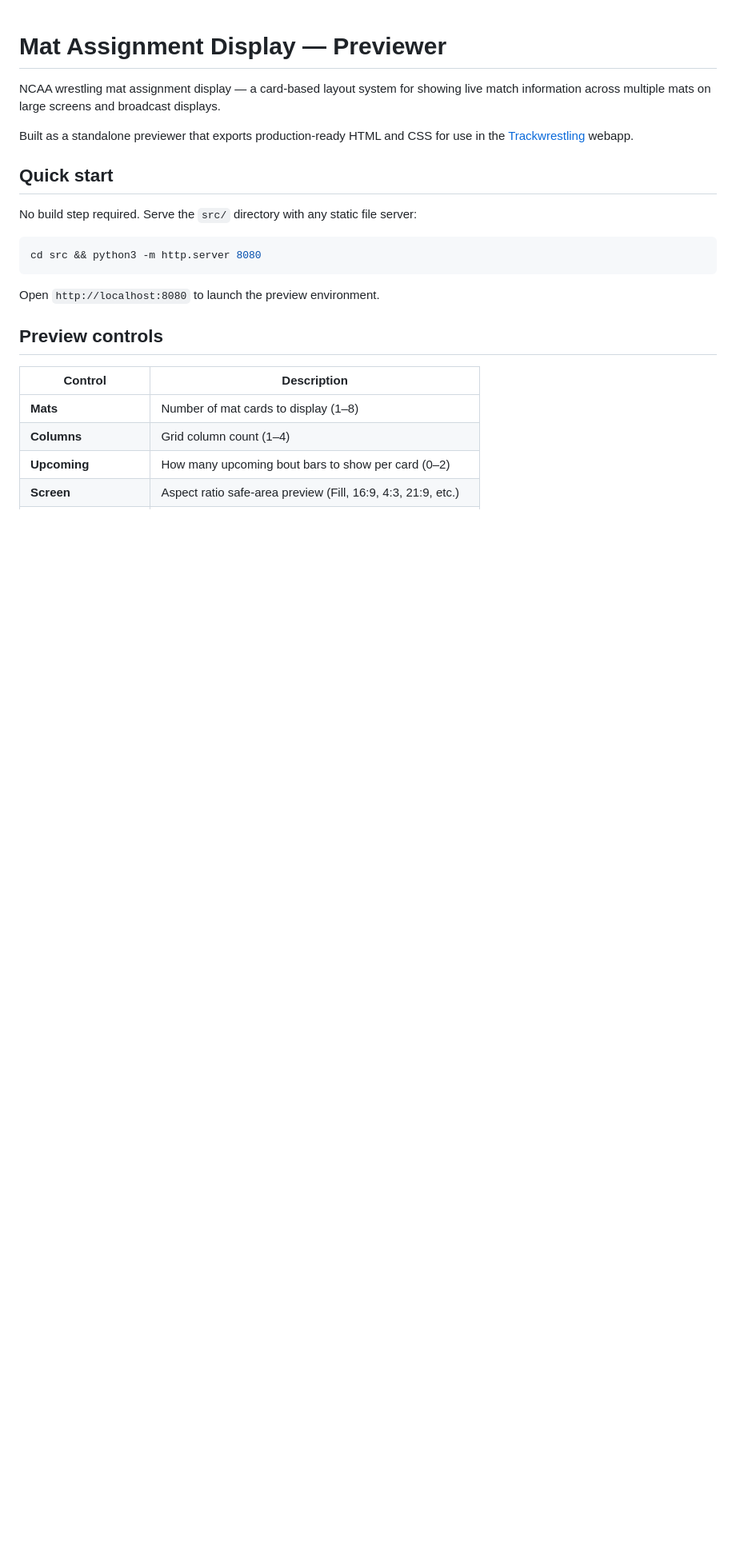
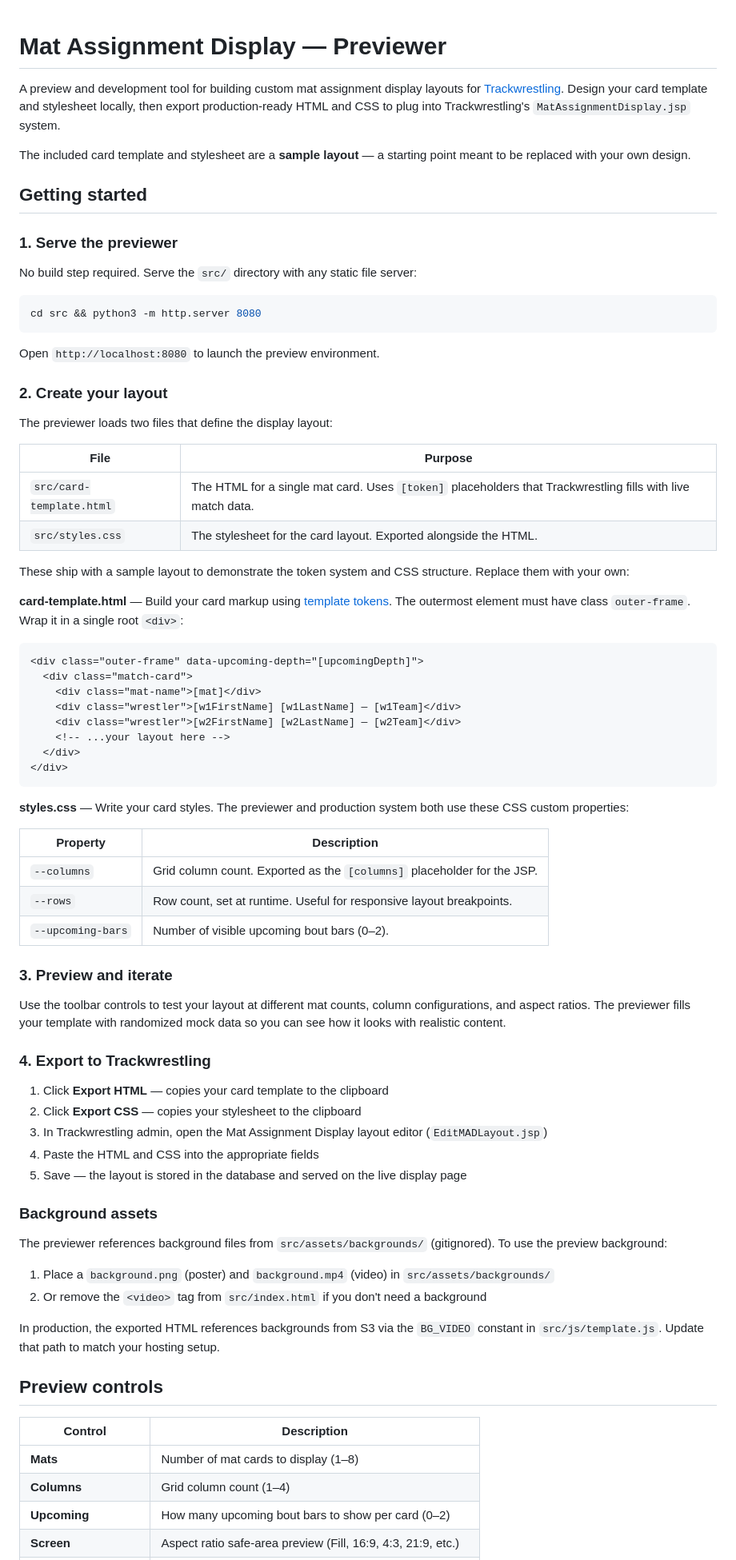
Before and after one commit to tmirocha/mat-assignment-display-previewer, a Markdown page: README.md, the part around one of its changes. Shown at 80% size. Rendered like a GitHub page; blank space fills up the shorter version.

````diff
--- a/README.md
+++ b/README.md
@@ -1,10 +1,12 @@
 # Mat Assignment Display — Previewer
 
-NCAA wrestling mat assignment display — a card-based layout system for showing live match information across multiple mats on large screens and broadcast displays.
+A preview and development tool for building custom mat assignment display layouts for [Trackwrestling](https://www.trackwrestling.com). Design your card template and stylesheet locally, then export production-ready HTML and CSS to plug into Trackwrestling's `MatAssignmentDisplay.jsp` system.
 
-Built as a standalone previewer that exports production-ready HTML and CSS for use in the [Trackwrestling](https://www.trackwrestling.com) webapp.
+The included card template and stylesheet are a **sample layout** — a starting point meant to be replaced with your own design.
 
-## Quick start
+## Getting started
+
+### 1. Serve the previewer
 
 No build step required. Serve the `src/` directory with any static file server:
 
@@ -14,6 +16,59 @@ cd src && python3 -m http.server 8080
 
 Open `http://localhost:8080` to launch the preview environment.
 
+### 2. Create your layout
+
+The previewer loads two files that define the display layout:
+
+| File | Purpose |
+|------|---------|
+| `src/card-template.html` | The HTML for a single mat card. Uses `[token]` placeholders that Trackwrestling fills with live match data. |
+| `src/styles.css` | The stylesheet for the card layout. Exported alongside the HTML. |
+
+These ship with a sample layout to demonstrate the token system and CSS structure. Replace them with your own:
+
+**card-template.html** — Build your card markup using [template tokens](#template-tokens). The outermost element must have class `outer-frame`. Wrap it in a single root `<div>`:
+
+```html
+<div class="outer-frame" data-upcoming-depth="[upcomingDepth]">
+  <div class="match-card">
+    <div class="mat-name">[mat]</div>
+    <div class="wrestler">[w1FirstName] [w1LastName] — [w1Team]</div>
+    <div class="wrestler">[w2FirstName] [w2LastName] — [w2Team]</div>
+    <!-- ...your layout here -->
+  </div>
+</div>
+```
+
+**styles.css** — Write your card styles. The previewer and production system both use these CSS custom properties:
+
+| Property | Description |
+|----------|-------------|
+| `--columns` | Grid column count. Exported as the `[columns]` placeholder for the JSP. |
+| `--rows` | Row count, set at runtime. Useful for responsive layout breakpoints. |
+| `--upcoming-bars` | Number of visible upcoming bout bars (0–2). |
+
+### 3. Preview and iterate
+
+Use the toolbar controls to test your layout at different mat counts, column configurations, and aspect ratios. The previewer fills your template with randomized mock data so you can see how it looks with realistic content.
+
+### 4. Export to Trackwrestling
+
+1. Click **Export HTML** — copies your card template to the clipboard
+2. Click **Export CSS** — copies your stylesheet to the clipboard
+3. In Trackwrestling admin, open the Mat Assignment Display layout editor (`EditMADLayout.jsp`)
+4. Paste the HTML and CSS into the appropriate fields
+5. Save — the layout is stored in the database and served on the live display page
+
+### Background assets
+
+The previewer references background files from `src/assets/backgrounds/` (gitignored). To use the preview background:
+
+1. Place a `background.png` (poster) and `background.mp4` (video) in `src/assets/backgrounds/`
+2. Or remove the `<video>` tag from `src/index.html` if you don't need a background
+
+In production, the exported HTML references backgrounds from S3 via the `BG_VIDEO` constant in `src/js/template.js`. Update that path to match your hosting setup.
+
 ## Preview controls
 
 | Control | Description |
````
Also changed, not shown: other parts of README.md (+36 -73 lines), CLAUDE.md (+9 -8 lines).
